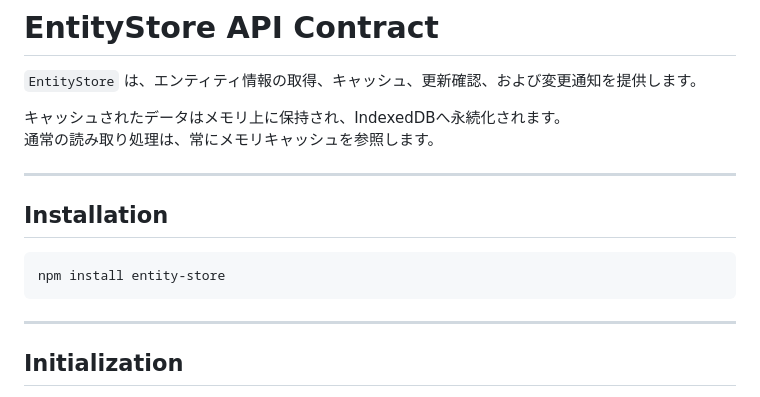
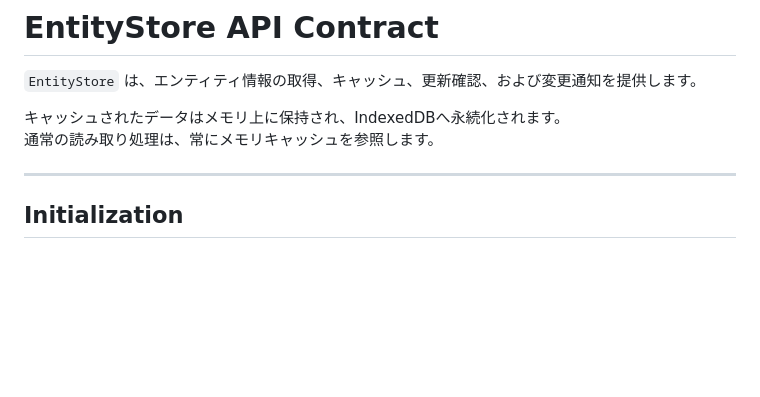
Before and after one commit to ichigogohan/EntityStore, a Markdown page: packages/entity-store/README.md, the part around the change. Drawn GitHub-style; blank space fills up the shorter version.

Commit message:
docs(entity-store): READMEのインストールセクションを削除

````diff
--- a/packages/entity-store/README.md
+++ b/packages/entity-store/README.md
@@ -4,14 +4,6 @@
 
 キャッシュされたデータはメモリ上に保持され、IndexedDBへ永続化されます。
 通常の読み取り処理は、常にメモリキャッシュを参照します。
-
----
-
-## Installation
-
-```bash
-npm install entity-store
-```
 
 ---
 
````
